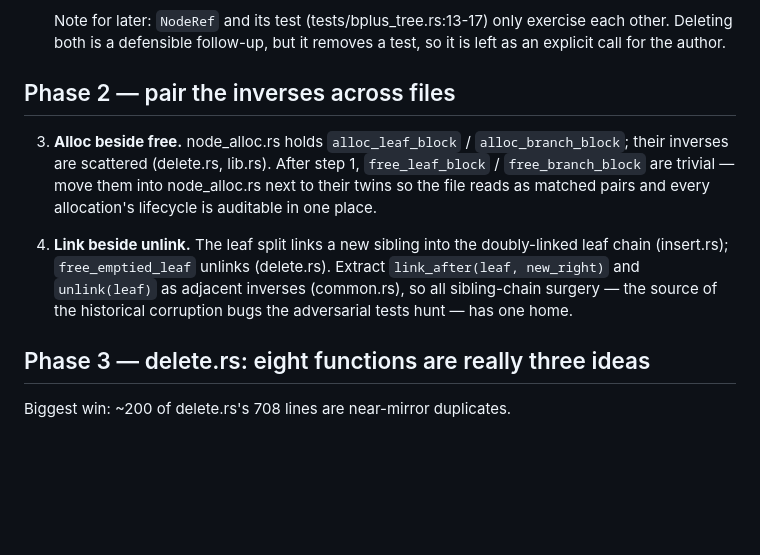
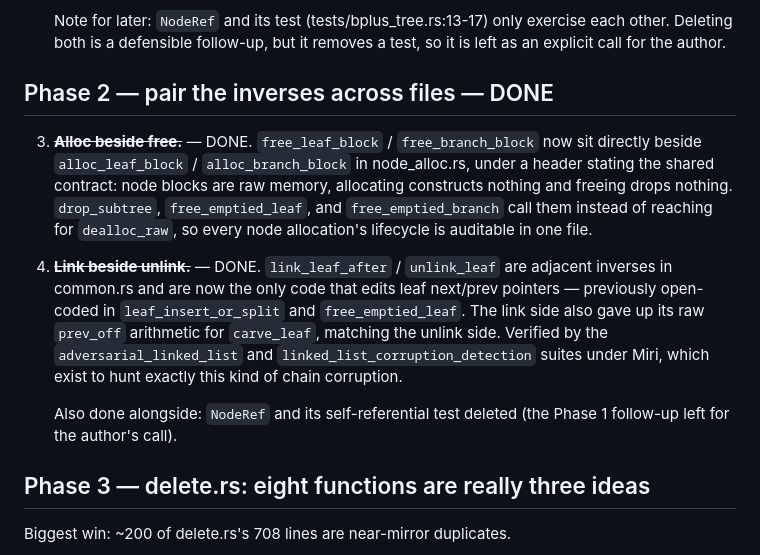
Before and after one commit to KentBeck/BPlusTree5, a Markdown page: CLEANUP_PLAN.md, the part around the change. Drawn GitHub-style; blank space fills up the shorter version.

Commit message:
Mark cleanup plan phase 2 complete
Co-Authored-By: Claude <noreply@anthropic.com>
Claude-Session: https://claude.ai/code/session_01MvMpntgucFJtW9cHDVghcq

```diff
--- a/CLEANUP_PLAN.md
+++ b/CLEANUP_PLAN.md
@@ -48,20 +48,27 @@ One step per commit. After the delete.rs steps, re-run `perf_probe` and
    only exercise each other. Deleting both is a defensible follow-up, but
    it removes a test, so it is left as an explicit call for the author.
 
-## Phase 2 — pair the inverses across files
+## Phase 2 — pair the inverses across files — DONE
 
-3. **Alloc beside free.** node_alloc.rs holds `alloc_leaf_block` /
-   `alloc_branch_block`; their inverses are scattered (delete.rs, lib.rs).
-   After step 1, `free_leaf_block` / `free_branch_block` are trivial —
-   move them into node_alloc.rs next to their twins so the file reads as
-   matched pairs and every allocation's lifecycle is auditable in one place.
+3. ~~**Alloc beside free.**~~ — DONE. `free_leaf_block` /
+   `free_branch_block` now sit directly beside `alloc_leaf_block` /
+   `alloc_branch_block` in node_alloc.rs, under a header stating the
+   shared contract: node blocks are raw memory, allocating constructs
+   nothing and freeing drops nothing. `drop_subtree`, `free_emptied_leaf`,
+   and `free_emptied_branch` call them instead of reaching for
+   `dealloc_raw`, so every node allocation's lifecycle is auditable in one
+   file.
 
-4. **Link beside unlink.** The leaf split links a new sibling into the
-   doubly-linked leaf chain (insert.rs); `free_emptied_leaf` unlinks
-   (delete.rs). Extract `link_after(leaf, new_right)` and `unlink(leaf)` as
-   adjacent inverses (common.rs), so all sibling-chain surgery — the source
-   of the historical corruption bugs the adversarial tests hunt — has one
-   home.
+4. ~~**Link beside unlink.**~~ — DONE. `link_leaf_after` / `unlink_leaf`
+   are adjacent inverses in common.rs and are now the only code that edits
+   leaf next/prev pointers — previously open-coded in `leaf_insert_or_split`
+   and `free_emptied_leaf`. The link side also gave up its raw `prev_off`
+   arithmetic for `carve_leaf`, matching the unlink side. Verified by the
+   `adversarial_linked_list` and `linked_list_corruption_detection` suites
+   under Miri, which exist to hunt exactly this kind of chain corruption.
+
+   Also done alongside: `NodeRef` and its self-referential test deleted
+   (the Phase 1 follow-up left for the author's call).
 
 ## Phase 3 — delete.rs: eight functions are really three ideas
 
```
